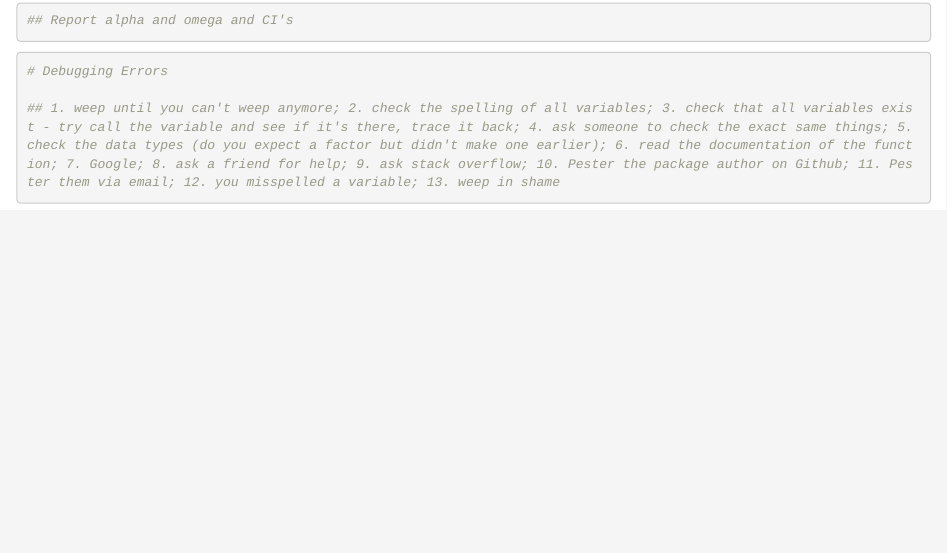
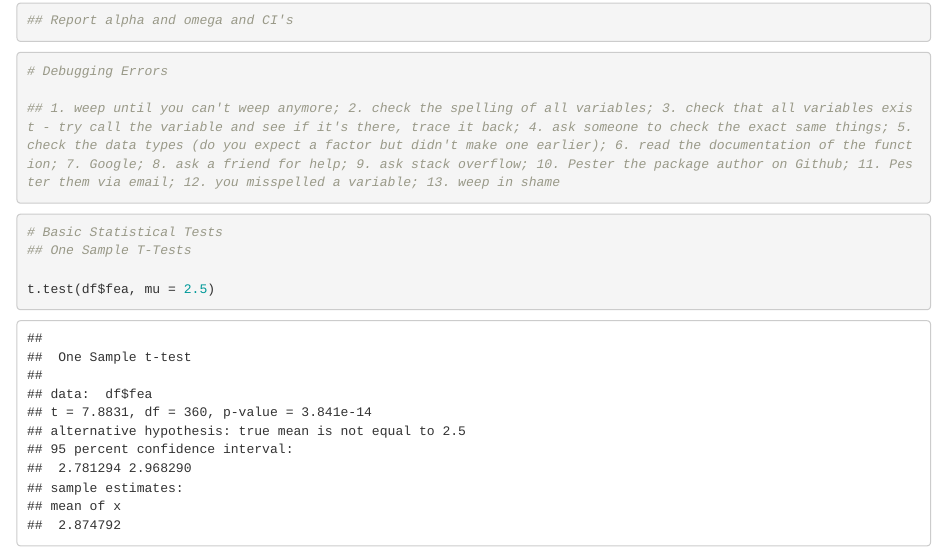
Before and after one commit to lyonspres/R-Workshop, an R Markdown document (R Workshop.Rmd): the page in a window 1100 px wide, from 9530 px down. Rendered offline with R 4.5, knitr and Pandoc, with nearby package versions; some code elsewhere in the file could not run offline.

Commit message:
Statistical Tests

````diff
--- a/R Workshop.Rmd
+++ b/R Workshop.Rmd
@@ -397,3 +397,12 @@ psych::omega(df[leg])
 
 ## 1. weep until you can't weep anymore; 2. check the spelling of all variables; 3. check that all variables exist - try call the variable and see if it's there, trace it back; 4. ask someone to check the exact same things; 5. check the data types (do you expect a factor but didn't make one earlier); 6. read the documentation of the function; 7. Google; 8. ask a friend for help; 9. ask stack overflow; 10. Pester the package author on Github; 11. Pester them via email; 12. you misspelled a variable; 13. weep in shame
 ```
+
+```{r basictests}
+# Basic Statistical Tests
+## One Sample T-Tests
+
+t.test(df$fea, mu = 2.5)
+
+
+```
````
